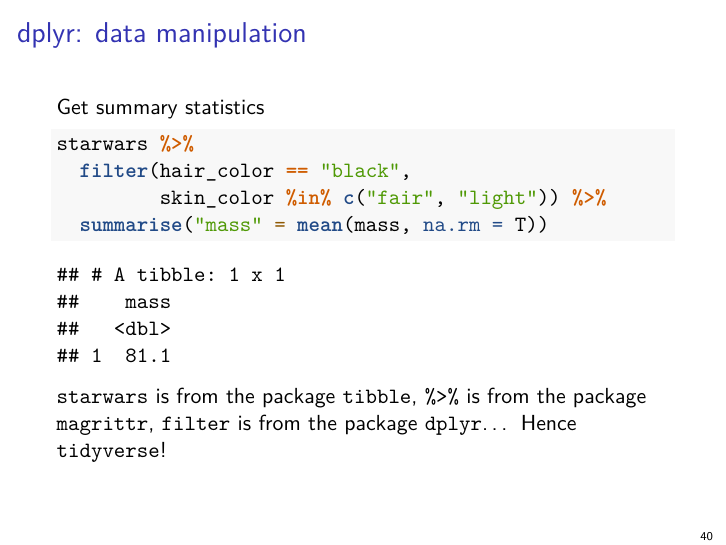
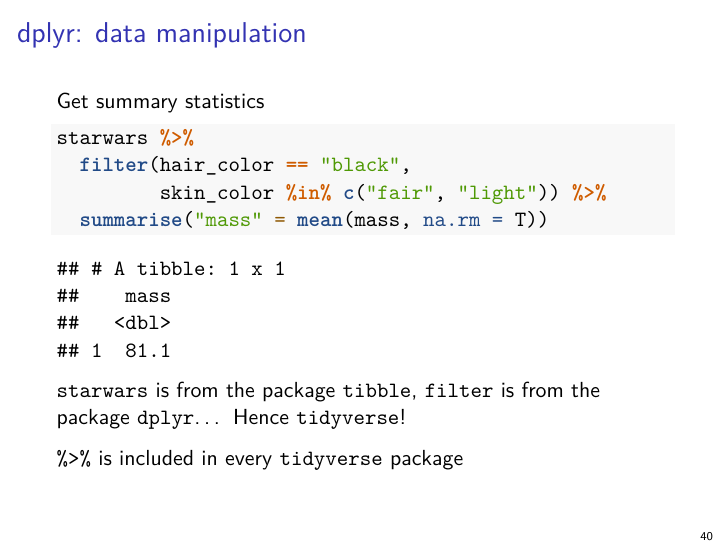
Before and after one commit to adw96/biostat561, an R Markdown document (lecture2/lecture2.Rmd): page 40 of 56. Rendered offline with R 4.5, knitr and Pandoc, then LaTeX, with nearby package versions; some code elsewhere in the file could not run offline.

Commit message:
fix error regarding %>%

````diff
--- a/lecture2/lecture2.Rmd
+++ b/lecture2/lecture2.Rmd
@@ -359,7 +359,9 @@ starwars %>%
   summarise("mass" = mean(mass, na.rm = T))
 ```
 
-`starwars` is from the package `tibble`, `%>%` is from the package `magrittr`, `filter` is from the package `dplyr`... Hence `tidyverse`!
+`starwars` is from the package `tibble`, `filter` is from the package `dplyr`... Hence `tidyverse`!
+
+`%>%` is included in every `tidyverse` package
 
 # More piping
 
````
Also changed, not shown: 1 other file.
